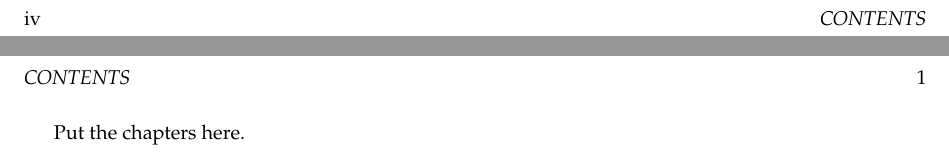
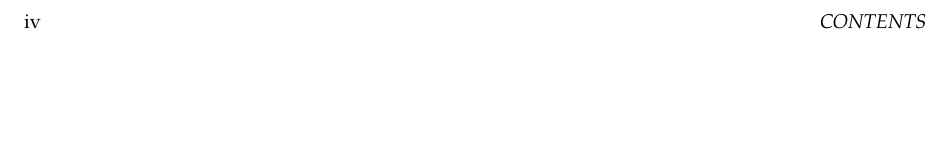
Before and after one commit to nngerncham/dotfiles, a LaTeX book (latex_templates/notes/template.tex, which reads latex_templates/notes/macros.tex, latex_templates/notes/preamble.tex): two parts of pages 4 and 5 of 5 before the commit and part of page 4 of 4 after it, the two joined at a grey line, cut so that both start at the same text, the shorter picture padded with empty space. Compiled offline with pdfLaTeX.

Commit message:
notes latex

```diff
--- a/latex_templates/notes/macros.tex
+++ b/latex_templates/notes/macros.tex
@@ -4,12 +4,11 @@
 \newcommand{\ExSub}[2]{\mathbb{E}_#2\left[#1\right]}
 \newcommand{\CEx}[2]{\mathbb{E}\left[#1\ |\ #2\right]}
 
-\newenvironment{nexample}[1][]{
-    \begin{leftbar}
-        \begin{example}[#1]
+\newenvironment{nexample}{
+  \begin{leftbar}
+    \noindent\textbf{Example.}
 }{
-        \end{example}
-    \end{leftbar}
+  \end{leftbar}
 }
 
 \newenvironment{distraction}{
--- a/latex_templates/notes/preamble.tex
+++ b/latex_templates/notes/preamble.tex
@@ -32,6 +32,7 @@
 \usepackage{graphicx}
 \usepackage{colortbl}
 \usepackage{caption}
+\usepackage{subcaption}
 
 \usepackage[breakable,skins]{tcolorbox}
 \usepackage{framed}
@@ -47,12 +48,22 @@
 
 \theoremstyle{definition}
 \newtheorem{definition}[theorem]{Definition}
+\newtheorem{example}[theorem]{Example}
 
 \theoremstyle{remark}
 \newtheorem{remark}[theorem]{Remark}
 \newtheorem{claim}[theorem]{Claim}
 \newtheorem{fact}[theorem]{Fact}
-\newtheorem{algorithm}[theorem]{Algorithm}
+
+\usepackage{algorithm}
+\usepackage[indLines=true]{algpseudocodex}
+\usepackage{algorithmicx}
+\algnewcommand\algorithmicinput{\textbf{Input:}}
+\algnewcommand\Input{\item[\algorithmicinput]}
+\algrenewcommand\algorithmicoutput{\textbf{Output:}}
+\algrenewcommand\Output{\item[\algorithmicoutput]}
+\algrenewcommand\algorithmicrequire{\textbf{Require:}}
+\algrenewcommand\Require{\item[\algorithmicrequire]}
 
 % --- SELF-DEFINED ENVIRONMENTS ---
 \newenvironment{hwproblem}[2]{
--- a/latex_templates/notes/template.tex
+++ b/latex_templates/notes/template.tex
@@ -12,6 +12,9 @@
 \tableofcontents
 
 \mainmatter
-Put the chapters here.
+
+% in case of needing citations
+% \bibliographystyle{plainurl}
+% \bibliography{refs}
 
 \end{document}
```
